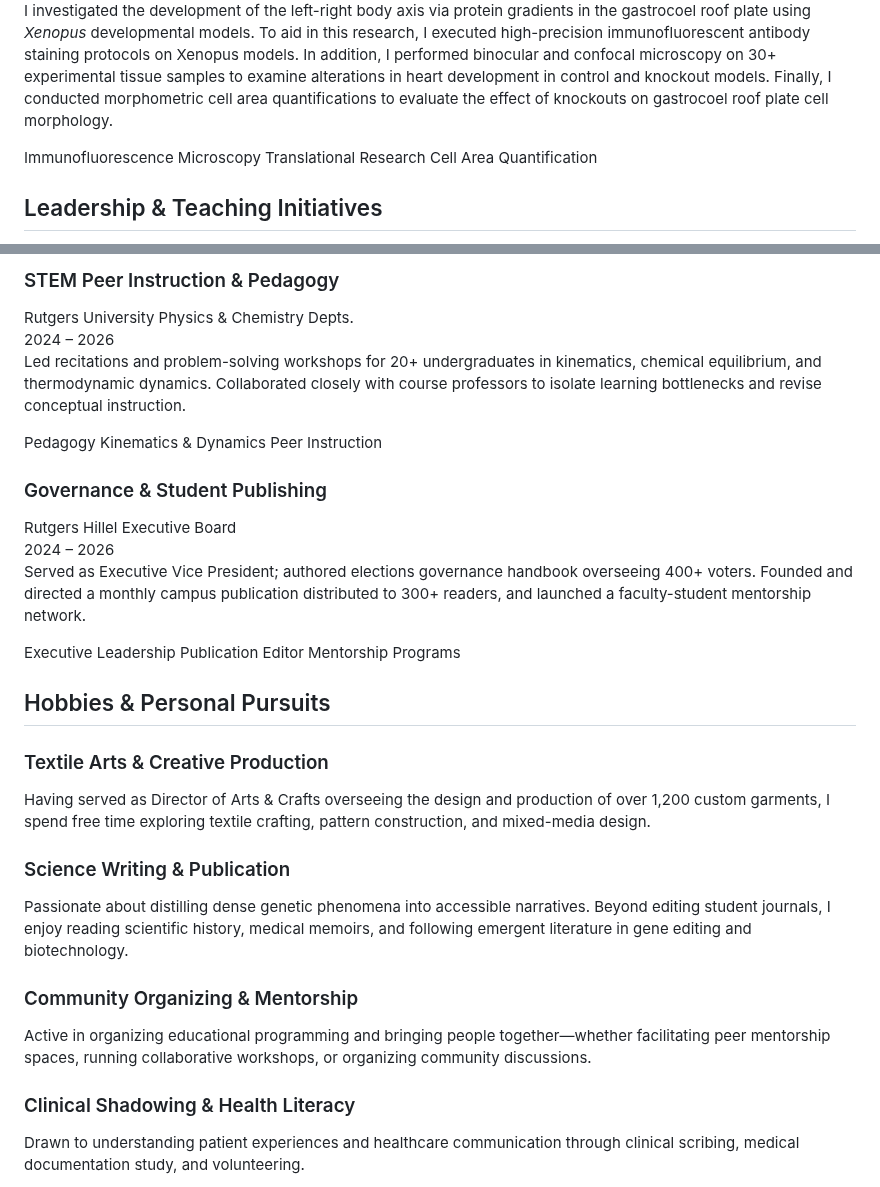
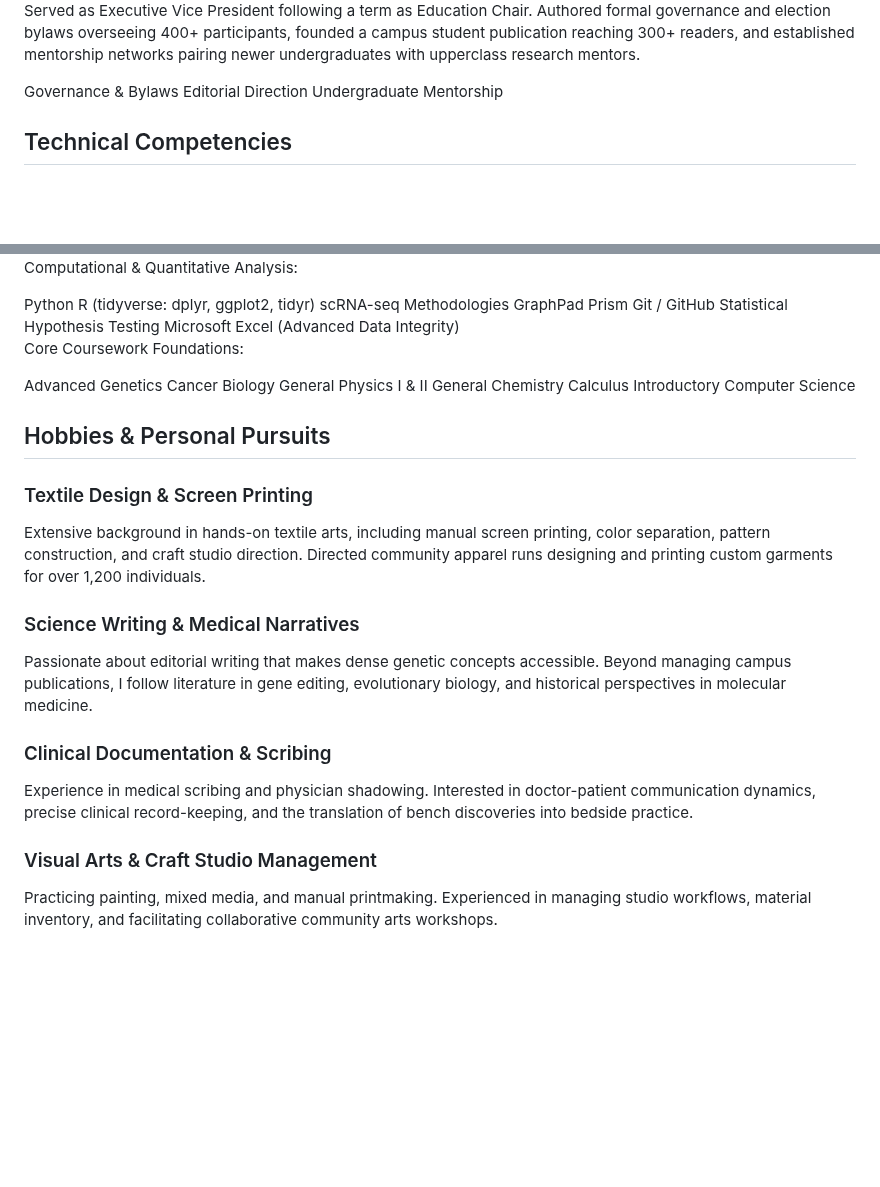
Before and after one commit to mbarenh1/mbarenh1.github.io, a Markdown page: index.md, 2 parts joined by grey strips. Rendered like a GitHub page; blank space fills up the shorter version.

```diff
--- a/index.md
+++ b/index.md
@@ -321,23 +481,18 @@ Meira Barenholtz | Genetics Researcher & Educator
     </div>
     <p class="card-body">
-      I investigated the development of the left-right body axis via protein gradients in the gastrocoel roof plate using <em>Xenopus</em> developmental models. To aid in this research, I executed high-precision immunofluorescent antibody staining protocols on Xenopus models. In addition, I performed binocular and confocal microscopy on 30+ experimental tissue samples to examine alterations in heart development in control and knockout models. Finally, I conducted morphometric cell area quantifications to evaluate the effect of knockouts on gastrocoel roof plate cell morphology.
+      Served as Executive Vice President following a term as Education Chair. Authored formal governance and election bylaws overseeing 400+ participants, founded a campus student publication reaching 300+ readers, and established mentorship networks pairing newer undergraduates with upperclass research mentors.
     </p>
     <div class="card-tags">
-      <span class="card-tag">Immunofluorescence</span>
-      <span class="card-tag">Microscopy</span>
-      <span class="card-tag">Translational Research</span>
-      <span class="card-tag">Cell Area Quantification</span>
+      <span class="card-tag">Governance & Bylaws</span>
+      <span class="card-tag">Editorial Direction</span>
+      <span class="card-tag">Undergraduate Mentorship</span>
     </div>
   </article>
 
 </div>
 
 <!-- ==========================================================================
-     SECTION 4: Leadership, Mentorship & Scientific Communication
-     Explanation:
-     Presents your leadership and academic service, detailing the executive
-     governance at Rutgers Hillel, student mentorship initiatives, and STEM
-     instruction in physics and chemistry.
+     SECTION 6: Technical Competencies & Analytical Tooling
      ========================================================================== -->
-<h2 class="section-title">Leadership & Teaching Initiatives</h2>
+<h2 class="section-title">Technical Competencies</h2>
 
@@ -345,49 +510,28 @@ Meira Barenholtz | Genetics Researcher & Educator
 
-  <article class="card">
-    <div class="card-header">
-      <div>
-        <h3 class="card-title">STEM Peer Instruction & Pedagogy</h3>
-        <div class="card-subtitle">Rutgers University Physics & Chemistry Depts.</div>
-      </div>
-      <span class="card-date">2024 – 2026</span>
-    </div>
-    <p class="card-body">
-      Led recitations and problem-solving workshops for 20+ undergraduates in kinematics, chemical equilibrium, and thermodynamic dynamics. Collaborated closely with course professors to isolate learning bottlenecks and revise conceptual instruction.
-    </p>
-    <div class="card-tags">
-      <span class="card-tag">Pedagogy</span>
-      <span class="card-tag">Kinematics & Dynamics</span>
-      <span class="card-tag">Peer Instruction</span>
-    </div>
-  </article>
+  <p style="margin: 0 0 0.5rem 0; font-weight: 600; color: #ffffff;">Computational & Quantitative Analysis:</p>
+  <div class="card-tags" style="margin-bottom: 1.25rem;">
+    <span class="card-tag">Python</span>
+    <span class="card-tag">R (tidyverse: dplyr, ggplot2, tidyr)</span>
+    <span class="card-tag">scRNA-seq Methodologies</span>
+    <span class="card-tag">GraphPad Prism</span>
+    <span class="card-tag">Git / GitHub</span>
+    <span class="card-tag">Statistical Hypothesis Testing</span>
+    <span class="card-tag">Microsoft Excel (Advanced Data Integrity)</span>
+  </div>
 
-  <article class="card">
-    <div class="card-header">
-      <div>
-        <h3 class="card-title">Governance & Student Publishing</h3>
-        <div class="card-subtitle">Rutgers Hillel Executive Board</div>
-      </div>
-      <span class="card-date">2024 – 2026</span>
-    </div>
-    <p class="card-body">
-      Served as Executive Vice President; authored elections governance handbook overseeing 400+ voters. Founded and directed a monthly campus publication distributed to 300+ readers, and launched a faculty-student mentorship network.
-    </p>
-    <div class="card-tags">
-      <span class="card-tag">Executive Leadership</span>
-      <span class="card-tag">Publication Editor</span>
-      <span class="card-tag">Mentorship Programs</span>
-    </div>
-  </article>
-
+  <p style="margin: 0 0 0.5rem 0; font-weight: 600; color: #ffffff;">Core Coursework Foundations:</p>
+  <div class="card-tags">
+    <span class="card-tag">Advanced Genetics</span>
+    <span class="card-tag">Cancer Biology</span>
+    <span class="card-tag">General Physics I & II</span>
+    <span class="card-tag">General Chemistry</span>
+    <span class="card-tag">Calculus</span>
+    <span class="card-tag">Introductory Computer Science</span>
+  </div>
 </div>
 
 <!-- ==========================================================================
-     SECTION 5: Hobbies & Personal Interests
-     Explanation:
-     This section rounds out your portfolio with personal hobbies that
-     complement your scientific career—such as textile crafts (referencing
-     your work directing large-scale garment production), medical writing/scribing,
-     science communication, and community programming.
+     SECTION 7: Hobbies & Personal Pursuits
      ========================================================================== -->
 <h2 class="section-title">Hobbies & Personal Pursuits</h2>
 
@@ -395,37 +539,37 @@ Meira Barenholtz | Genetics Researcher & Educator
 
   <article class="card">
     <div class="card-header">
-      <h3 class="card-title">Textile Arts & Creative Production</h3>
+      <h3 class="card-title">Textile Design & Screen Printing</h3>
     </div>
     <p class="card-body">
-      Having served as Director of Arts & Crafts overseeing the design and production of over 1,200 custom garments, I spend free time exploring textile crafting, pattern construction, and mixed-media design.
+      Extensive background in hands-on textile arts, including manual screen printing, color separation, pattern construction, and craft studio direction. Directed community apparel runs designing and printing custom garments for over 1,200 individuals.
     </p>
   </article>
 
   <article class="card">
     <div class="card-header">
-      <h3 class="card-title">Science Writing & Publication</h3>
+      <h3 class="card-title">Science Writing & Medical Narratives</h3>
     </div>
     <p class="card-body">
-      Passionate about distilling dense genetic phenomena into accessible narratives. Beyond editing student journals, I enjoy reading scientific history, medical memoirs, and following emergent literature in gene editing and biotechnology.
+      Passionate about editorial writing that makes dense genetic concepts accessible. Beyond managing campus publications, I follow literature in gene editing, evolutionary biology, and historical perspectives in molecular medicine.
     </p>
   </article>
 
   <article class="card">
     <div class="card-header">
-      <h3 class="card-title">Community Organizing & Mentorship</h3>
+      <h3 class="card-title">Clinical Documentation & Scribing</h3>
     </div>
     <p class="card-body">
-      Active in organizing educational programming and bringing people together—whether facilitating peer mentorship spaces, running collaborative workshops, or organizing community discussions.
+      Experience in medical scribing and physician shadowing. Interested in doctor-patient communication dynamics, precise clinical record-keeping, and the translation of bench discoveries into bedside practice.
     </p>
   </article>
 
   <article class="card">
     <div class="card-header">
-      <h3 class="card-title">Clinical Shadowing & Health Literacy</h3>
+      <h3 class="card-title">Visual Arts & Craft Studio Management</h3>
     </div>
     <p class="card-body">
-      Drawn to understanding patient experiences and healthcare communication through clinical scribing, medical documentation study, and volunteering.
+      Practicing painting, mixed media, and manual printmaking. Experienced in managing studio workflows, material inventory, and facilitating collaborative community arts workshops.
     </p>
   </article>
 
```
Also changed, not shown: other parts of index.md (+237 -97 lines).
